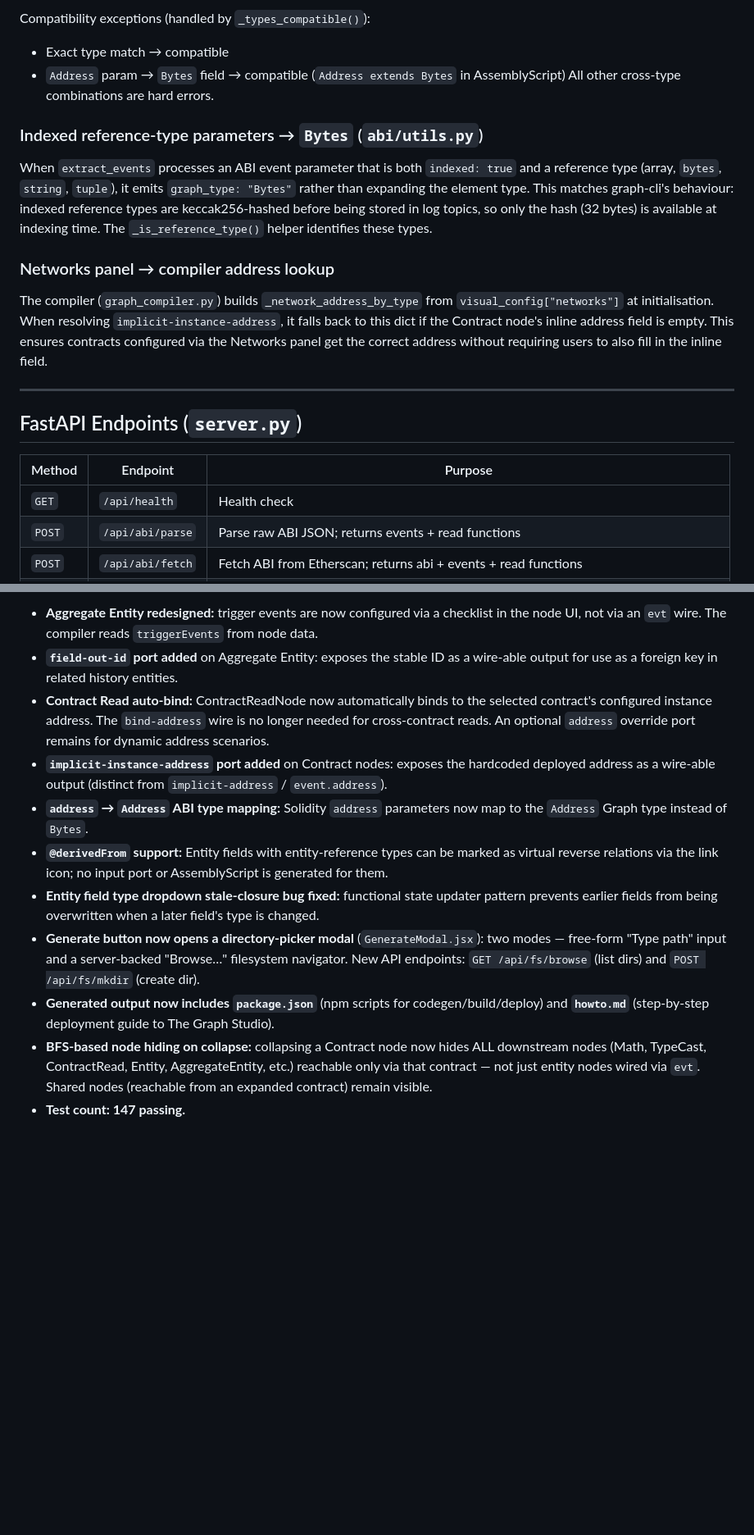
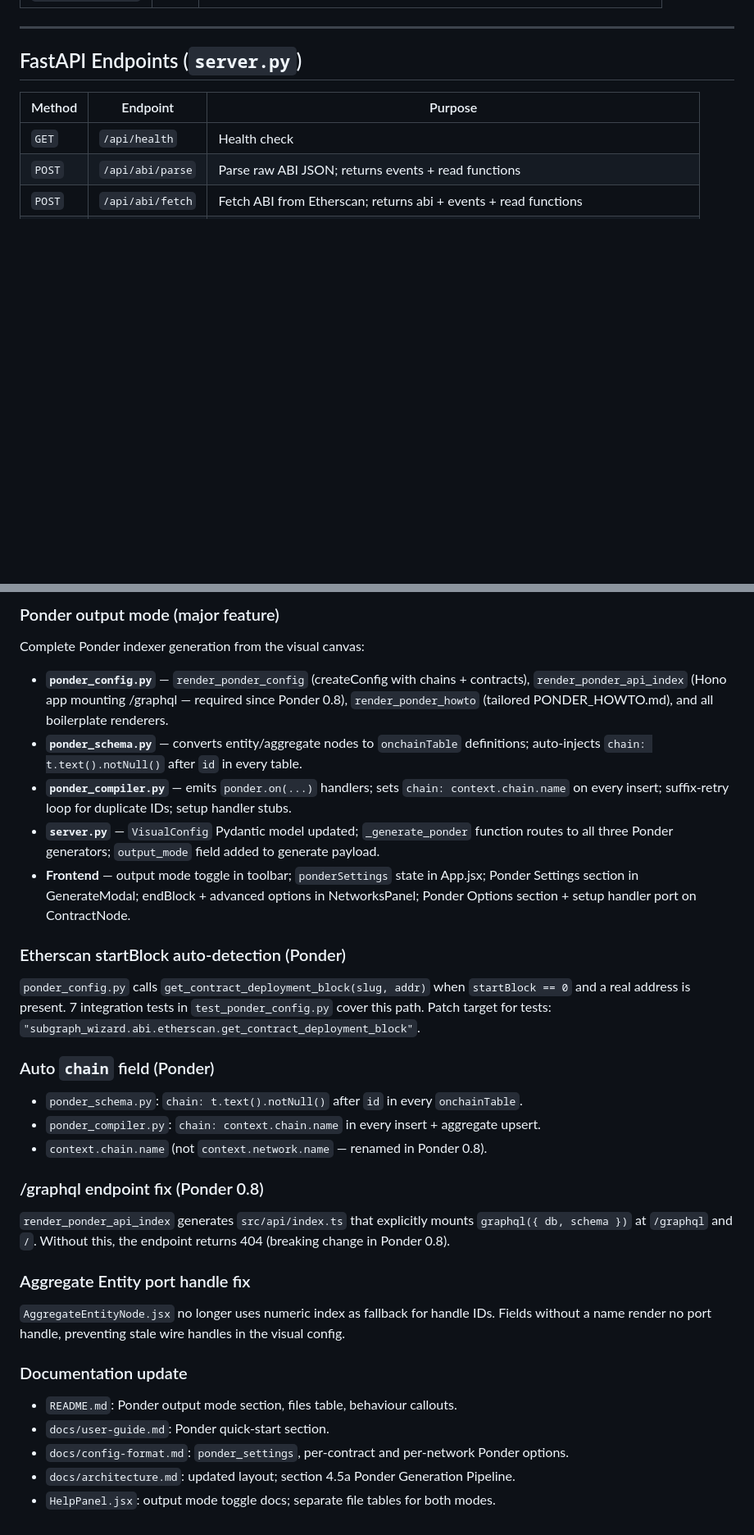
Before and after one commit to imimim-username/subgraphGenerator, a Markdown page: context/context.md, 2 parts joined by grey strips. Shown at 82% size. Drawn GitHub-style; blank space fills up the shorter version.

```diff
--- a/context/context.md
+++ b/context/context.md
@@ -297,21 +374,3 @@ step fails with a diagnostic message before writing any files.
-Compatibility exceptions (handled by `_types_compatible()`):
-- Exact type match → compatible
-- `Address` param → `Bytes` field → compatible (`Address extends Bytes` in AssemblyScript)
-All other cross-type combinations are hard errors.
-
-### Indexed reference-type parameters → `Bytes` (`abi/utils.py`)
-When `extract_events` processes an ABI event parameter that is both `indexed: true` and a
-reference type (array, `bytes`, `string`, `tuple`), it emits `graph_type: "Bytes"` rather than
-expanding the element type. This matches graph-cli's behaviour: indexed reference types are
-keccak256-hashed before being stored in log topics, so only the hash (32 bytes) is available
-at indexing time. The `_is_reference_type()` helper identifies these types.
-
-### Networks panel → compiler address lookup
-The compiler (`graph_compiler.py`) builds `_network_address_by_type` from
-`visual_config["networks"]` at initialisation. When resolving `implicit-instance-address`,
-it falls back to this dict if the Contract node's inline address field is empty. This ensures
-contracts configured via the Networks panel get the correct address without requiring users to
-also fill in the inline field.
 
 ---
 
@@ -493,26 +601,48 @@ to prevent accidental form submission if the modal is ever wrapped in a form.
 
-- **Aggregate Entity redesigned:** trigger events are now configured via a checklist in the
-  node UI, not via an `evt` wire. The compiler reads `triggerEvents` from node data.
-- **`field-out-id` port added** on Aggregate Entity: exposes the stable ID as a wire-able output
-  for use as a foreign key in related history entities.
-- **Contract Read auto-bind:** ContractReadNode now automatically binds to the selected
-  contract's configured instance address. The `bind-address` wire is no longer needed for
-  cross-contract reads. An optional `address` override port remains for dynamic address scenarios.
-- **`implicit-instance-address` port added** on Contract nodes: exposes the hardcoded deployed
-  address as a wire-able output (distinct from `implicit-address` / `event.address`).
-- **`address` → `Address` ABI type mapping:** Solidity `address` parameters now map to the
-  `Address` Graph type instead of `Bytes`.
-- **`@derivedFrom` support:** Entity fields with entity-reference types can be marked as virtual
-  reverse relations via the link icon; no input port or AssemblyScript is generated for them.
-- **Entity field type dropdown stale-closure bug fixed:** functional state updater pattern
-  prevents earlier fields from being overwritten when a later field's type is changed.
-- **Generate button now opens a directory-picker modal** (`GenerateModal.jsx`): two modes —
-  free-form "Type path" input and a server-backed "Browse…" filesystem navigator.
-  New API endpoints: `GET /api/fs/browse` (list dirs) and `POST /api/fs/mkdir` (create dir).
-- **Generated output now includes `package.json`** (npm scripts for codegen/build/deploy) and
-  **`howto.md`** (step-by-step deployment guide to The Graph Studio).
-- **BFS-based node hiding on collapse:** collapsing a Contract node now hides ALL downstream
-  nodes (Math, TypeCast, ContractRead, Entity, AggregateEntity, etc.) reachable only via that
-  contract — not just entity nodes wired via `evt`. Shared nodes (reachable from an expanded
-  contract) remain visible.
-- **Test count: 147 passing.**
+### Ponder output mode (major feature)
+
+Complete Ponder indexer generation from the visual canvas:
+
+- **`ponder_config.py`** — `render_ponder_config` (createConfig with chains + contracts),
+  `render_ponder_api_index` (Hono app mounting /graphql — required since Ponder 0.8),
+  `render_ponder_howto` (tailored PONDER_HOWTO.md), and all boilerplate renderers.
+- **`ponder_schema.py`** — converts entity/aggregate nodes to `onchainTable` definitions;
+  auto-injects `chain: t.text().notNull()` after `id` in every table.
+- **`ponder_compiler.py`** — emits `ponder.on(...)` handlers; sets `chain: context.chain.name`
+  on every insert; suffix-retry loop for duplicate IDs; setup handler stubs.
+- **`server.py`** — `VisualConfig` Pydantic model updated; `_generate_ponder` function routes
+  to all three Ponder generators; `output_mode` field added to generate payload.
+- **Frontend** — output mode toggle in toolbar; `ponderSettings` state in App.jsx; Ponder
+  Settings section in GenerateModal; endBlock + advanced options in NetworksPanel; Ponder
+  Options section + setup handler port on ContractNode.
+
+### Etherscan startBlock auto-detection (Ponder)
+
+`ponder_config.py` calls `get_contract_deployment_block(slug, addr)` when `startBlock == 0`
+and a real address is present. 7 integration tests in `test_ponder_config.py` cover this path.
+Patch target for tests: `"subgraph_wizard.abi.etherscan.get_contract_deployment_block"`.
+
+### Auto `chain` field (Ponder)
+
+- `ponder_schema.py`: `chain: t.text().notNull()` after `id` in every `onchainTable`.
+- `ponder_compiler.py`: `chain: context.chain.name` in every insert + aggregate upsert.
+- `context.chain.name` (not `context.network.name` — renamed in Ponder 0.8).
+
+### /graphql endpoint fix (Ponder 0.8)
+
+`render_ponder_api_index` generates `src/api/index.ts` that explicitly mounts
+`graphql({ db, schema })` at `/graphql` and `/`. Without this, the endpoint returns 404
+(breaking change in Ponder 0.8).
+
+### Aggregate Entity port handle fix
+
+`AggregateEntityNode.jsx` no longer uses numeric index as fallback for handle IDs.
+Fields without a name render no port handle, preventing stale wire handles in the visual config.
+
+### Documentation update
+
+- `README.md`: Ponder output mode section, files table, behaviour callouts.
+- `docs/user-guide.md`: Ponder quick-start section.
+- `docs/config-format.md`: `ponder_settings`, per-contract and per-network Ponder options.
+- `docs/architecture.md`: updated layout; section 4.5a Ponder Generation Pipeline.
+- `HelpPanel.jsx`: output mode toggle docs; separate file tables for both modes.
```
Also changed, not shown: other parts of context/context.md (+285 -159 lines).
